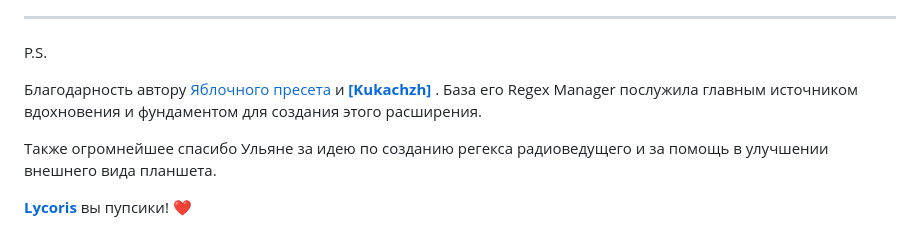
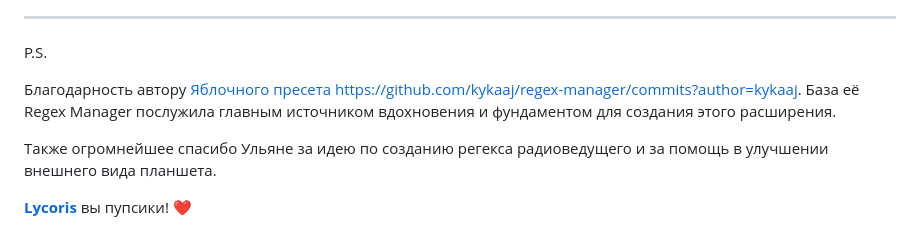
Before and after one commit to maxkara14/BB-UI-Regex-Pack, a Markdown page: README.md, the part around the change. GitHub-like rendering.

```diff
--- a/README.md
+++ b/README.md
@@ -42,8 +42,8 @@
 
 P.S.
 
-Благодарность автору [Яблочного пресета](https://kykaaj.github.io/yablochny/) и [**[Kukachzh]** ](https://github.com/kykaaj/regex-manager/commits?author=kykaaj).
-База его Regex Manager послужила главным источником вдохновения и фундаментом для создания этого расширения.
+Благодарность автору [Яблочного пресета](https://kykaaj.github.io/yablochny/) [https://github.com/kykaaj/regex-manager/commits?author=kykaaj](https://github.com/kykaaj).
+База её Regex Manager послужила главным источником вдохновения и фундаментом для создания этого расширения.
 
 Также огромнейшее спасибо Ульяне за идею по созданию регекса радиоведущего и за помощь в улучшении внешнего вида планшета.
 
```
